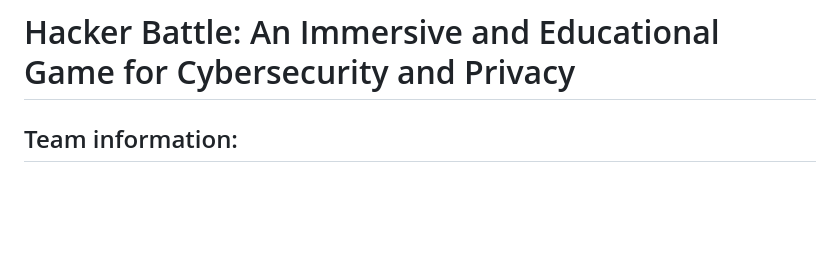
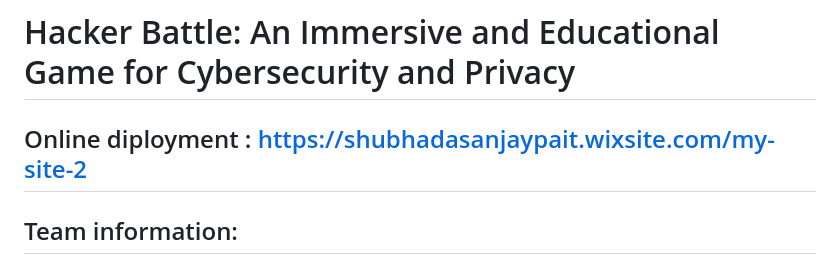
Before and after one commit to shubhadapaithankar/Card-Quize-Game, a Markdown page: README.md, the part around the change. Rendered like a GitHub page; blank space fills up the shorter version.

```diff
--- a/README.md
+++ b/README.md
@@ -1,4 +1,6 @@
 # Hacker Battle: An Immersive and Educational Game for Cybersecurity and Privacy
+
+## Online diployment : https://shubhadasanjaypait.wixsite.com/my-site-2
 
 ## Team information:
 
```
